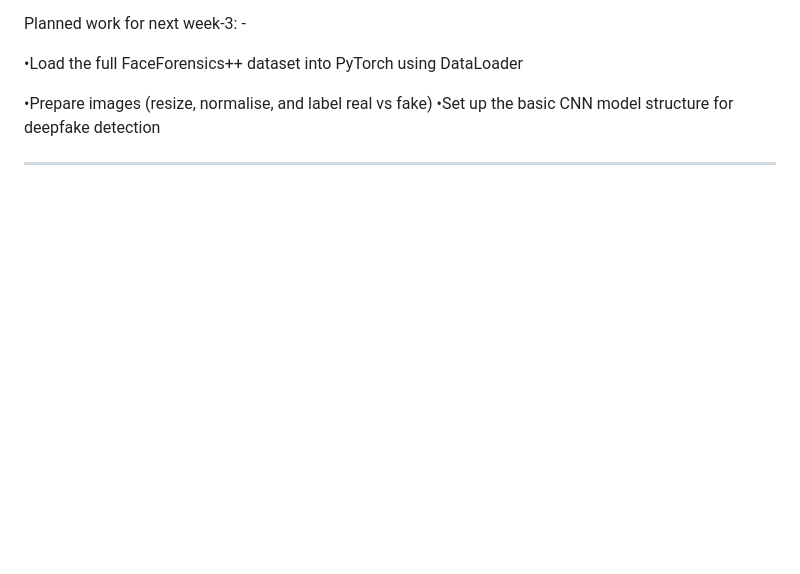
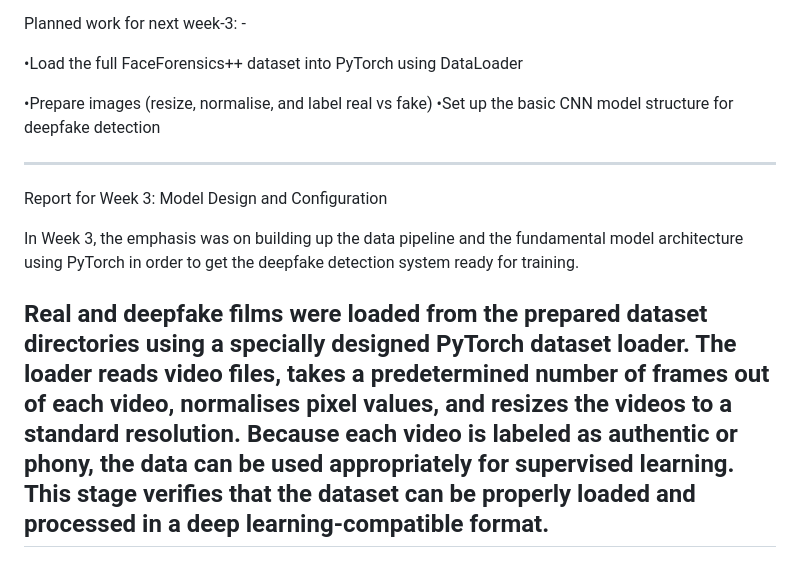
Before and after one commit to kudus12/Deepfake_detection-project, a Markdown page: README.md, the part around the change. GitHub-like rendering; blank space fills up the shorter version.

Commit message:
Add Week 3 report on model design and configuration
Added a report for Week 3 detailing model design and configuration, including data pipeline and architecture using PyTorch.

```diff
--- a/README.md
+++ b/README.md
@@ -66,4 +66,10 @@ Planned work for next week-3: -
 •Set up the basic CNN model structure for deepfake detection
 
 
------------------------------------------------------------------------------------------------------------------------------------------------------------------------------
+-----------------------------------------------------------------------------------------------------------------------------
+Report for Week 3: Model Design and Configuration
+
+In Week 3, the emphasis was on building up the data pipeline and the fundamental model architecture using PyTorch in order to get the deepfake detection system ready for training.
+
+Real and deepfake films were loaded from the prepared dataset directories using a specially designed PyTorch dataset loader. The loader reads video files, takes a predetermined number of frames out of each video, normalises pixel values, and resizes the videos to a standard resolution. Because each video is labeled as authentic or phony, the data can be used appropriately for supervised learning. This stage verifies that the dataset can be properly loaded and processed in a deep learning-compatible format.
+-----------------------------------------------------------------------------------------------------------------------------
```
